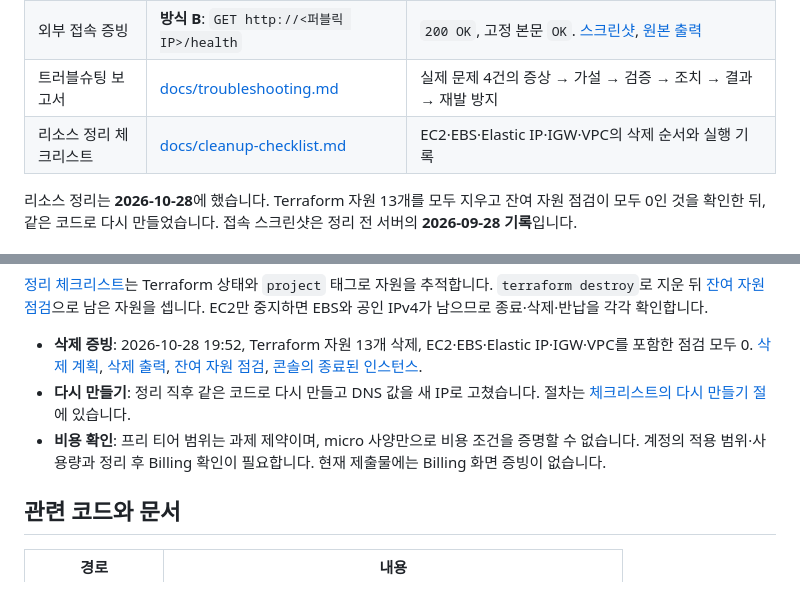
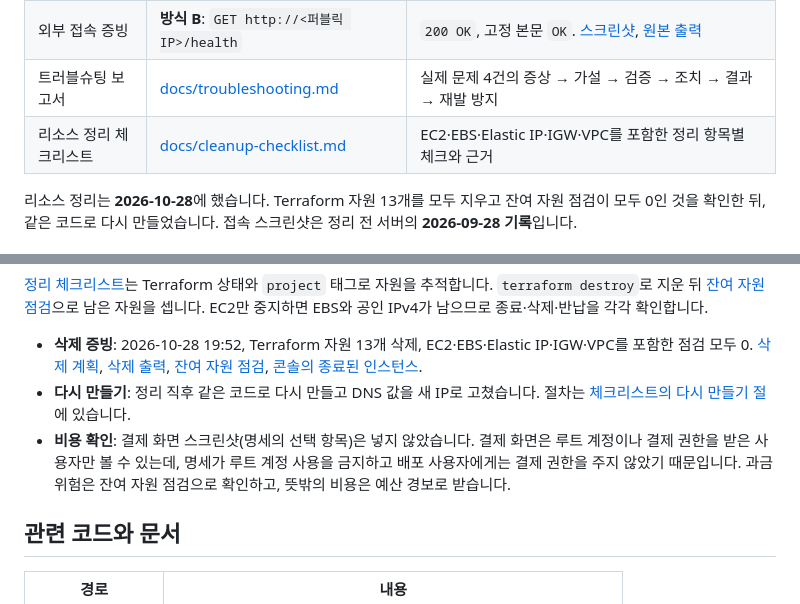
Before and after one commit to zxcv718/wiki-rag-mcp, a Markdown page: README.md, 2 parts joined by grey strips. Drawn GitHub-style.

```diff
--- a/README.md
+++ b/README.md
@@ -11,7 +11,7 @@
 | 아키텍처 다이어그램 1장 | [docs/architecture.png](docs/architecture.png) | VPC, Public Subnet, Internet Gateway, EC2, Security Group과 외부 요청 흐름 |
 | 외부 접속 증빙 | **방식 B**: `GET http://<퍼블릭 IP>/health` | `200 OK`, 고정 본문 `OK`. [스크린샷](docs/evidence/terminal-external-access.png), [원본 출력](docs/evidence/external-access.txt) |
 | 트러블슈팅 보고서 | [docs/troubleshooting.md](docs/troubleshooting.md) | 실제 문제 4건의 증상 → 가설 → 검증 → 조치 → 결과 → 재발 방지 |
-| 리소스 정리 체크리스트 | [docs/cleanup-checklist.md](docs/cleanup-checklist.md) | EC2·EBS·Elastic IP·IGW·VPC의 삭제 순서와 실행 기록 |
+| 리소스 정리 체크리스트 | [docs/cleanup-checklist.md](docs/cleanup-checklist.md) | EC2·EBS·Elastic IP·IGW·VPC를 포함한 정리 항목별 체크와 근거 |
 
 리소스 정리는 **2026-10-28**에 했습니다. Terraform 자원 13개를 모두 지우고 잔여 자원 점검이 모두 0인 것을 확인한 뒤, 같은 코드로 다시 만들었습니다. 접속 스크린샷은 정리 전 서버의 **2026-09-28 기록**입니다.
 
@@ -126,7 +126,7 @@ Security Group은 **어느 IP가 EC2의 어느 포트에 접속할 수 있는지
 
 - **삭제 증빙**: 2026-10-28 19:52, Terraform 자원 13개 삭제, EC2·EBS·Elastic IP·IGW·VPC를 포함한 점검 모두 0. [삭제 계획](docs/evidence/prod-plan-destroy.txt), [삭제 출력](docs/evidence/prod-destroy.txt), [잔여 자원 점검](docs/evidence/prod-leftovers.txt), [콘솔의 종료된 인스턴스](docs/evidence/prod-ec2-terminated.png).
 - **다시 만들기**: 정리 직후 같은 코드로 다시 만들고 DNS 값을 새 IP로 고쳤습니다. 절차는 [체크리스트의 다시 만들기 절](docs/cleanup-checklist.md#운영-스택-다시-만들기-삭제-뒤)에 있습니다.
-- **비용 확인**: 프리 티어 범위는 과제 제약이며, micro 사양만으로 비용 조건을 증명할 수 없습니다. 계정의 적용 범위·사용량과 정리 후 Billing 확인이 필요합니다. 현재 제출물에는 Billing 화면 증빙이 없습니다.
+- **비용 확인**: 결제 화면 스크린샷(명세의 선택 항목)은 넣지 않았습니다. 결제 화면은 루트 계정이나 결제 권한을 받은 사용자만 볼 수 있는데, 명세가 루트 계정 사용을 금지하고 배포 사용자에게는 결제 권한을 주지 않았기 때문입니다. 과금 위험은 잔여 자원 점검으로 확인하고, 뜻밖의 비용은 예산 경보로 받습니다.
 
 ## 관련 코드와 문서
 
```
Also changed, not shown: other parts of README.md (+1 -1 lines), docs/cleanup-checklist.md (+78 -91 lines).
